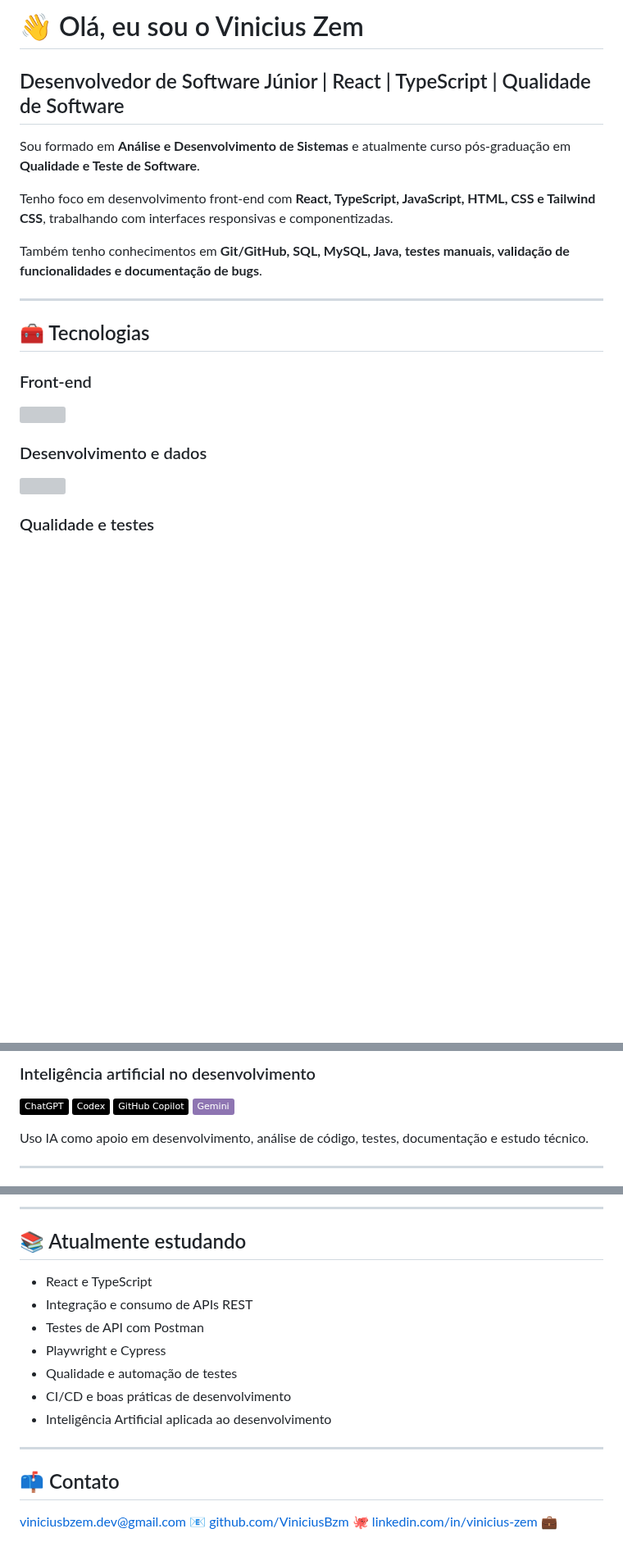
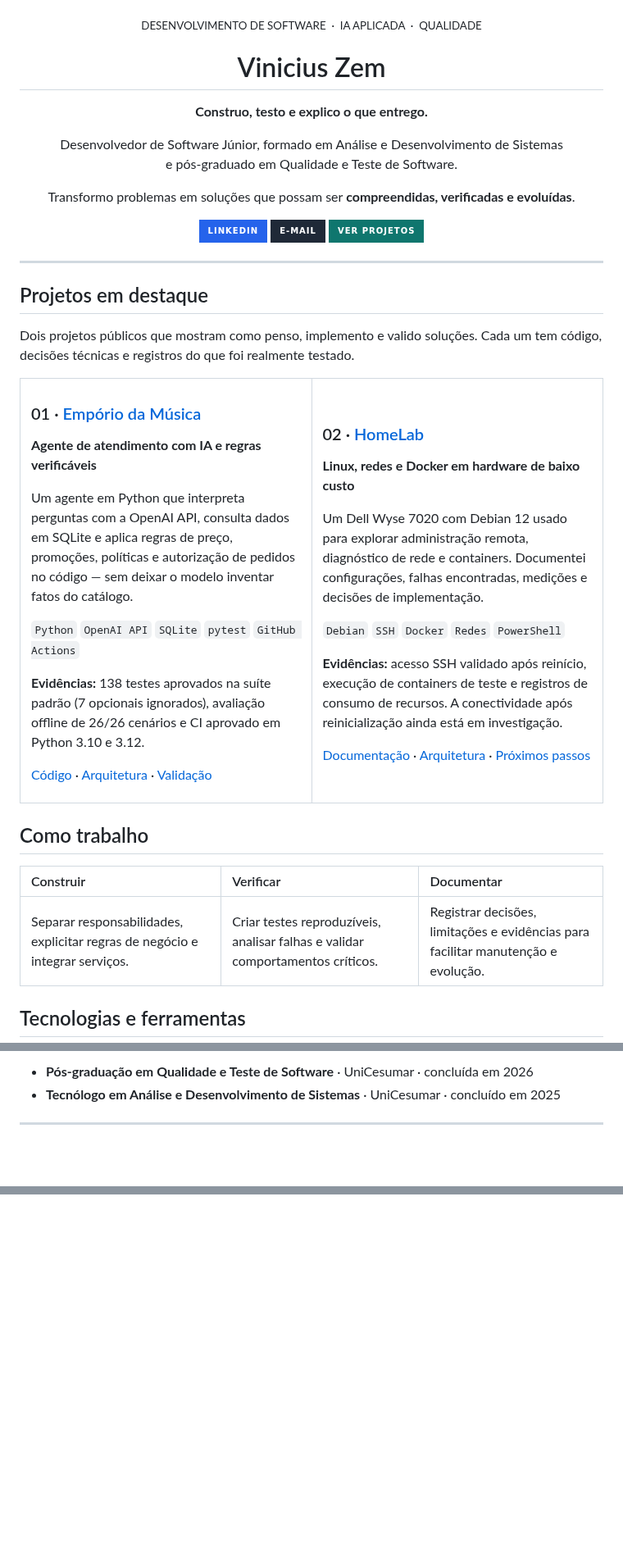
Before and after one commit to ViniciusBzm/ViniciusBzm, a Markdown page: README.md, 3 parts joined by grey strips. Shown at 82% size. Drawn GitHub-style; badges without logos; blank space fills up the shorter version; grey boxes are pictures that could not be loaded.

Commit message:
docs(profile): publish redesigned GitHub profile README

```diff
--- a/README.md
+++ b/README.md
@@ -1,28 +1,53 @@
-# 👋 Olá, eu sou o Vinicius Zem
+<div align="center">
 
-## Desenvolvedor de Software Júnior | React | TypeScript | Qualidade de Software
+  <p><sub>DESENVOLVIMENTO DE SOFTWARE &nbsp;·&nbsp; IA APLICADA &nbsp;·&nbsp; QUALIDADE</sub></p>
 
-Sou formado em **Análise e Desenvolvimento de Sistemas** e atualmente curso pós-graduação em **Qualidade e Teste de Software**.
+  <h1>Vinicius Zem</h1>
 
-Tenho foco em desenvolvimento front-end com **React, TypeScript, JavaScript, HTML, CSS e Tailwind CSS**, trabalhando com interfaces responsivas e componentizadas.
+  <p><strong>Construo, testo e explico o que entrego.</strong></p>
 
-Também tenho conhecimentos em **Git/GitHub, SQL, MySQL, Java, testes manuais, validação de funcionalidades e documentação de bugs**.
+  <p>Desenvolvedor de Software Júnior, formado em Análise e Desenvolvimento de Sistemas<br>e pós-graduado em Qualidade e Teste de Software.</p>
+
+  <p>Transformo problemas em soluções que possam ser <strong>compreendidas, verificadas e evoluídas</strong>.</p>
+
+  <a href="https://www.linkedin.com/in/vinicius-zem/"><img src="https://img.shields.io/badge/LinkedIn-2563EB?style=for-the-badge&logo=linkedin&logoColor=white" alt="LinkedIn"></a>
+  <a href="mailto:viniciusbzem.dev@gmail.com"><img src="https://img.shields.io/badge/E--mail-1F2937?style=for-the-badge&logo=gmail&logoColor=white" alt="E-mail"></a>
+  <a href="#projetos-em-destaque"><img src="https://img.shields.io/badge/Ver%20projetos-0F766E?style=for-the-badge&logo=github&logoColor=white" alt="Ver projetos"></a>
+
+</div>
 
 ---
 
-## 🧰 Tecnologias
+## Projetos em destaque
 
-### Front-end
+Dois projetos públicos que mostram como penso, implemento e valido soluções. Cada um tem código, decisões técnicas e registros do que foi realmente testado.
 
-<p>
-  <img src="https://skillicons.dev/icons?i=react,ts,js,html,css,tailwind,vite" />
-</p>
+<table>
+  <tr>
+    <td width="50%" valign="top">
+      <h3>01 · <a href="https://github.com/ViniciusBzm/artefact-ai-engineer">Empório da Música</a></h3>
+      <p><strong>Agente de atendimento com IA e regras verificáveis</strong></p>
+      <p>Um agente em Python que interpreta perguntas com a OpenAI API, consulta dados em SQLite e aplica regras de preço, promoções, políticas e autorização de pedidos no código — sem deixar o modelo inventar fatos do catálogo.</p>
+      <p><code>Python</code> <code>OpenAI API</code> <code>SQLite</code> <code>pytest</code> <code>GitHub Actions</code></p>
+      <p><strong>Evidências:</strong> 138 testes aprovados na suíte padrão (7 opcionais ignorados), avaliação offline de 26/26 cenários e CI aprovado em Python 3.10 e 3.12.</p>
+      <p><a href="https://github.com/ViniciusBzm/artefact-ai-engineer">Código</a> · <a href="https://github.com/ViniciusBzm/artefact-ai-engineer/blob/main/docs/ARCHITECTURE.md">Arquitetura</a> · <a href="https://github.com/ViniciusBzm/artefact-ai-engineer/blob/main/docs/VALIDATION.md">Validação</a></p>
+    </td>
+    <td width="50%" valign="top">
+      <h3>02 · <a href="https://github.com/ViniciusBzm/homelab">HomeLab</a></h3>
+      <p><strong>Linux, redes e Docker em hardware de baixo custo</strong></p>
+      <p>Um Dell Wyse 7020 com Debian 12 usado para explorar administração remota, diagnóstico de rede e containers. Documentei configurações, falhas encontradas, medições e decisões de implementação.</p>
+      <p><code>Debian</code> <code>SSH</code> <code>Docker</code> <code>Redes</code> <code>PowerShell</code></p>
+      <p><strong>Evidências:</strong> acesso SSH validado após reinício, execução de containers de teste e registros de consumo de recursos. A conectividade após reinicialização ainda está em investigação.</p>
+      <p><a href="https://github.com/ViniciusBzm/homelab">Documentação</a> · <a href="https://github.com/ViniciusBzm/homelab/blob/main/docs/arquitetura.md">Arquitetura</a> · <a href="https://github.com/ViniciusBzm/homelab/blob/main/docs/proximos-passos.md">Próximos passos</a></p>
+    </td>
+  </tr>
+</table>
 
-### Desenvolvimento e dados
+## Como trabalho
 
-<p>
-  <img src="https://skillicons.dev/icons?i=java,mysql,git,github" />
-</p>
+| Construir | Verificar | Documentar |
+| :--- | :--- | :--- |
+| Separar responsabilidades, explicitar regras de negócio e integrar serviços. | Criar testes reproduzíveis, analisar falhas e validar comportamentos críticos. | Registrar decisões, limitações e evidências para facilitar manutenção e evolução. |
 
-### Qualidade e testes
+## Tecnologias e ferramentas
 
@@ -50,14 +66,6 @@ Também tenho conhecimentos em **Git/GitHub, SQL, MySQL, Java, testes manuais, v
 
-### Inteligência artificial no desenvolvimento
-
-<p>
-  <img src="https://img.shields.io/badge/ChatGPT-000000?style=flat&logo=openai&logoColor=white" />
-  <img src="https://img.shields.io/badge/Codex-000000?style=flat&logo=openai&logoColor=white" />
-  <img src="https://img.shields.io/badge/GitHub%20Copilot-000000?style=flat&logo=githubcopilot&logoColor=white" />
-  <img src="https://img.shields.io/badge/Gemini-8E75B2?style=flat&logo=googlegemini&logoColor=white" />
-</p>
-
-Uso IA como apoio em desenvolvimento, análise de código, testes, documentação e estudo técnico.
+- **Pós-graduação em Qualidade e Teste de Software** · UniCesumar · concluída em 2026
+- **Tecnólogo em Análise e Desenvolvimento de Sistemas** · UniCesumar · concluído em 2025
 
 ---
 
@@ -158,19 +78 @@ Projeto acadêmico envolvendo levantamento de requisitos, definição de fluxos
----
-
-## 📚 Atualmente estudando
-
-* React e TypeScript
-* Integração e consumo de APIs REST
-* Testes de API com Postman
-* Playwright e Cypress
-* Qualidade e automação de testes
-* CI/CD e boas práticas de desenvolvimento
-* Inteligência Artificial aplicada ao desenvolvimento
-
----
-
-## 📫 Contato
-
-[viniciusbzem.dev@gmail.com](mailto:viniciusbzem.dev@gmail.com) 📧
-[github.com/ViniciusBzm](https://github.com/ViniciusBzm) 🐙
-[linkedin.com/in/vinicius-zem](https://www.linkedin.com/in/vinicius-zem/) 💼
+</div>
```
Also changed, not shown: other parts of README.md (+11 -108 lines).
